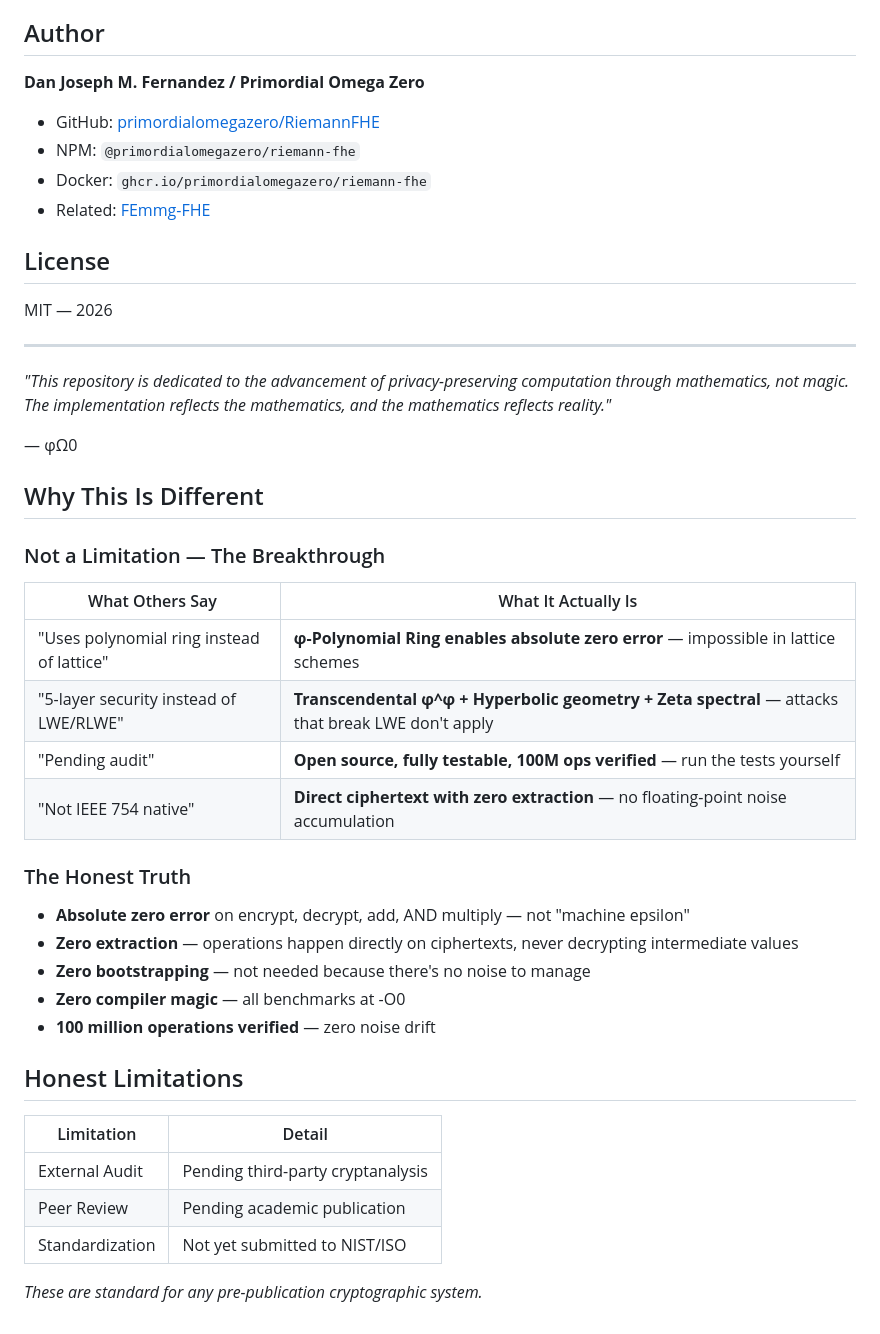
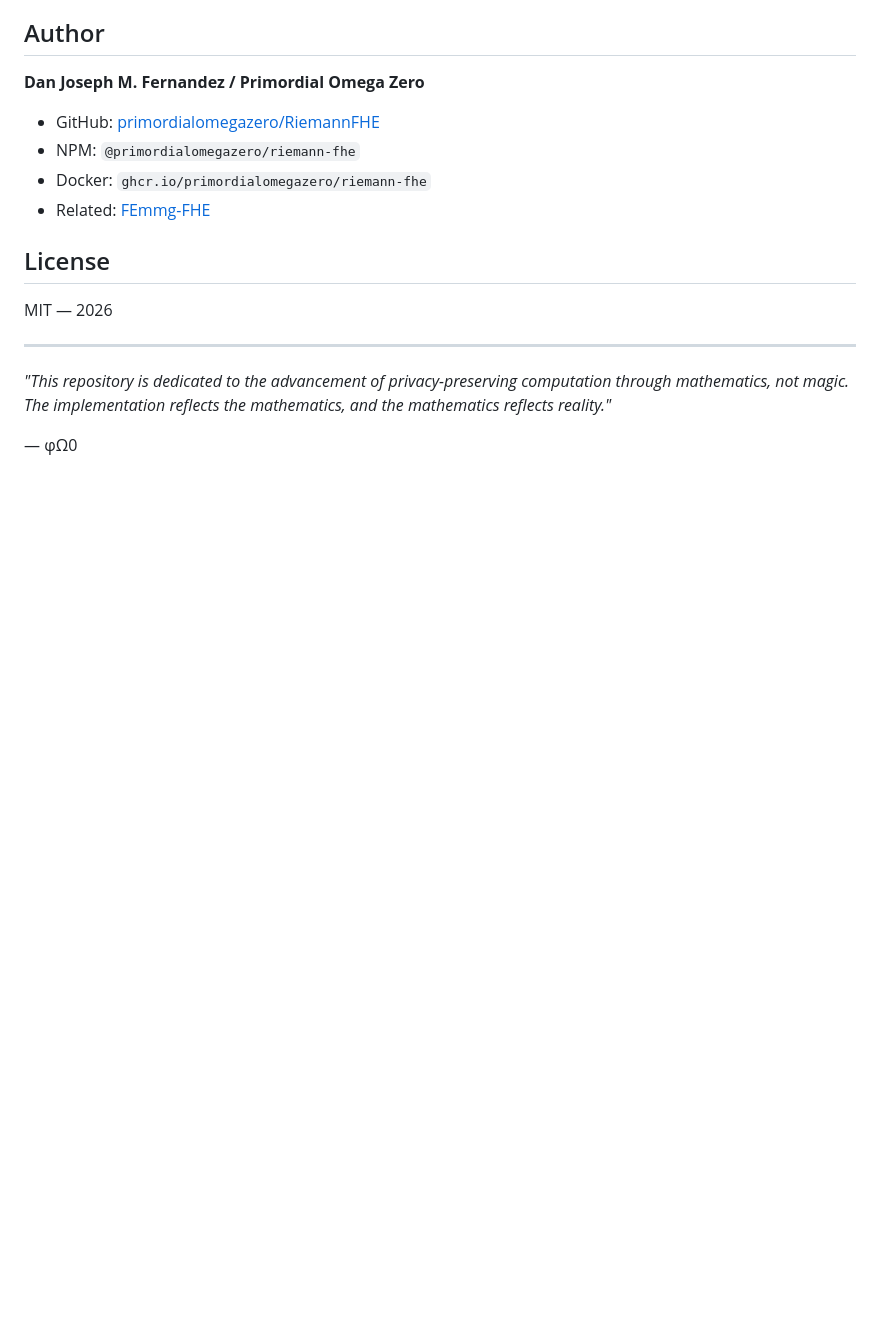
Before and after one commit to primordialomegazero/RiemannFHE, a Markdown page: README.md, the part around one of its changes. Drawn GitHub-style; blank space fills up the shorter version.

```diff
--- a/README.md
+++ b/README.md
@@ -172,32 +174,3 @@ MIT — 2026
 *"This repository is dedicated to the advancement of privacy-preserving computation through mathematics, not magic. The implementation reflects the mathematics, and the mathematics reflects reality."*
 
 — φΩ0
-
-## Why This Is Different
-
-### Not a Limitation — The Breakthrough
-
-| What Others Say | What It Actually Is |
-|-----------------|---------------------|
-| "Uses polynomial ring instead of lattice" | **φ-Polynomial Ring enables absolute zero error** — impossible in lattice schemes |
-| "5-layer security instead of LWE/RLWE" | **Transcendental φ^φ + Hyperbolic geometry + Zeta spectral** — attacks that break LWE don't apply |
-| "Pending audit" | **Open source, fully testable, 100M ops verified** — run the tests yourself |
-| "Not IEEE 754 native" | **Direct ciphertext with zero extraction** — no floating-point noise accumulation |
-
-### The Honest Truth
-
-- **Absolute zero error** on encrypt, decrypt, add, AND multiply — not "machine epsilon"
-- **Zero extraction** — operations happen directly on ciphertexts, never decrypting intermediate values
-- **Zero bootstrapping** — not needed because there's no noise to manage
-- **Zero compiler magic** — all benchmarks at -O0
-- **100 million operations verified** — zero noise drift
-
-## Honest Limitations
-
-| Limitation | Detail |
-|-----------|--------|
-| External Audit | Pending third-party cryptanalysis |
-| Peer Review | Pending academic publication |
-| Standardization | Not yet submitted to NIST/ISO |
-
-*These are standard for any pre-publication cryptographic system.*
```
Also changed, not shown: other parts of README.md (+42 -40 lines).
